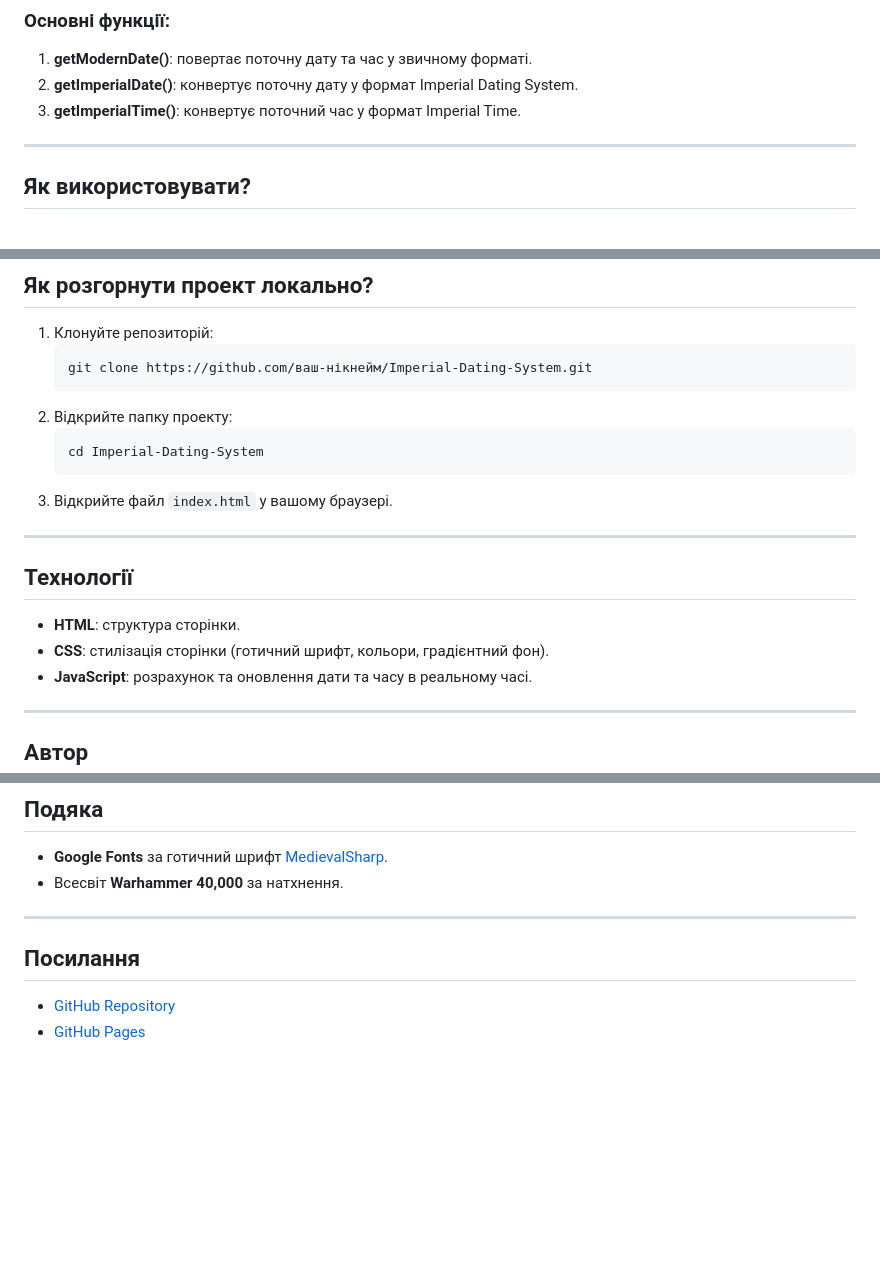
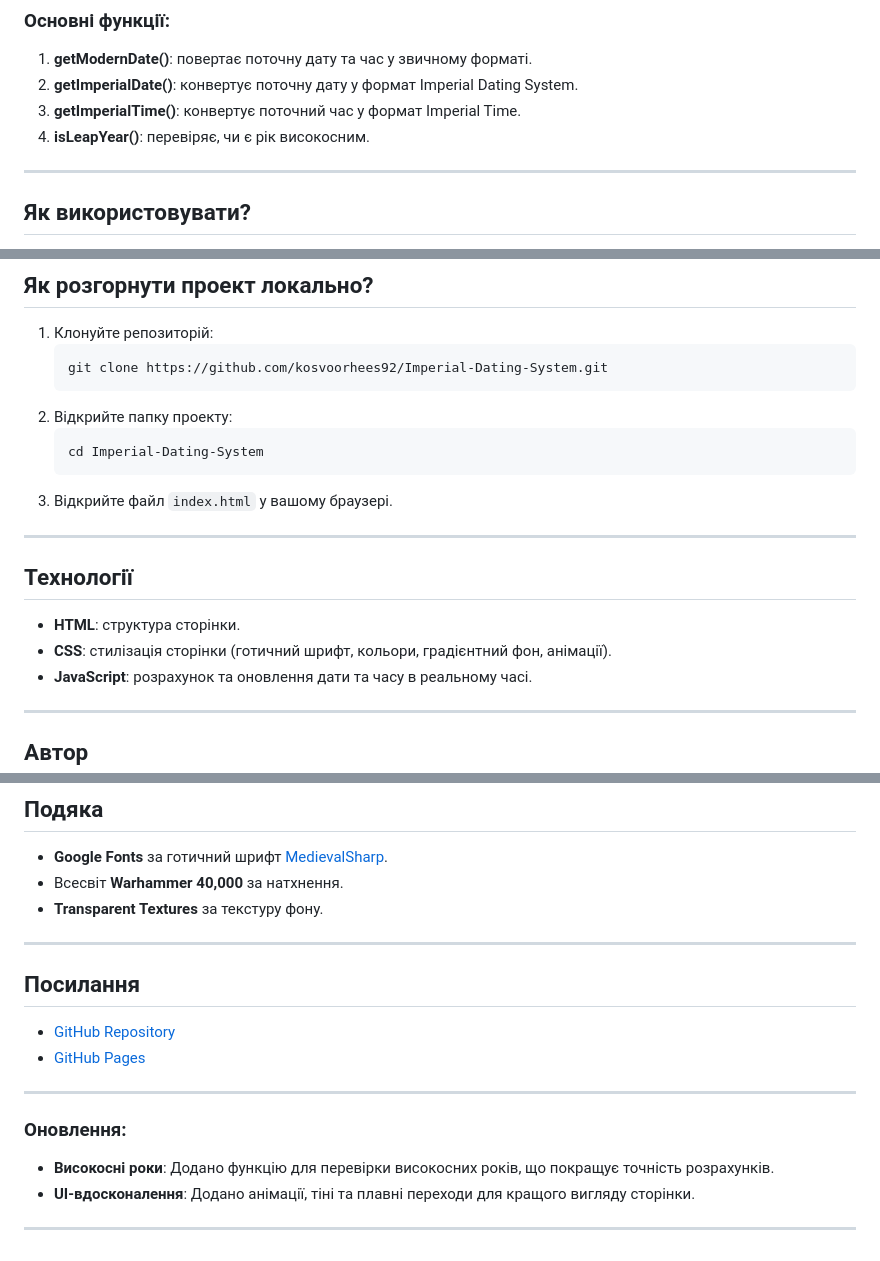
Before and after one commit to kosvoorhees92/Imperial-Dating-System, a Markdown page: README.md, 3 parts joined by grey strips. Rendered like a GitHub page; blank space fills up the shorter version.

````diff
--- a/README.md
+++ b/README.md
@@ -43,6 +45,7 @@ Imperial Time — це час у межах поточної частини ро
 1. **getModernDate()**: повертає поточну дату та час у звичному форматі.
 2. **getImperialDate()**: конвертує поточну дату у формат Imperial Dating System.
 3. **getImperialTime()**: конвертує поточний час у формат Imperial Time.
+4. **isLeapYear()**: перевіряє, чи є рік високосним.
 
 ---
 
@@ -61,7 +64,7 @@ Imperial Time — це час у межах поточної частини ро
 
 1. Клонуйте репозиторій:
    ```bash
-   git clone https://github.com/ваш-нікнейм/Imperial-Dating-System.git
+   git clone https://github.com/kosvoorhees92/Imperial-Dating-System.git
    ```
 2. Відкрийте папку проекту:
    ```bash
@@ -73,7 +76,7 @@ Imperial Time — це час у межах поточної частини ро
 
 ## Технології
 - **HTML**: структура сторінки.
-- **CSS**: стилізація сторінки (готичний шрифт, кольори, градієнтний фон).
+- **CSS**: стилізація сторінки (готичний шрифт, кольори, градієнтний фон, анімації).
 - **JavaScript**: розрахунок та оновлення дати та часу в реальному часі.
 
 ---
@@ -91,9 +94,18 @@ Kostya Voorhees
 ## Подяка
 - **Google Fonts** за готичний шрифт [MedievalSharp](https://fonts.google.com/specimen/MedievalSharp).
 - Всесвіт **Warhammer 40,000** за натхнення.
+- **Transparent Textures** за текстуру фону.
 
 ---
 
 ## Посилання
 - [GitHub Repository](https://github.com/kosvoorhees92/Imperial-Dating-System)
 - [GitHub Pages](https://kosvoorhees92.github.io/Imperial-Dating-System)
+
+---
+
+### Оновлення:
+- **Високосні роки**: Додано функцію для перевірки високосних років, що покращує точність розрахунків.
+- **UI-вдосконалення**: Додано анімації, тіні та плавні переходи для кращого вигляду сторінки.
+
+---
````
Also changed, not shown: other parts of README.md (+2 -0 lines).
